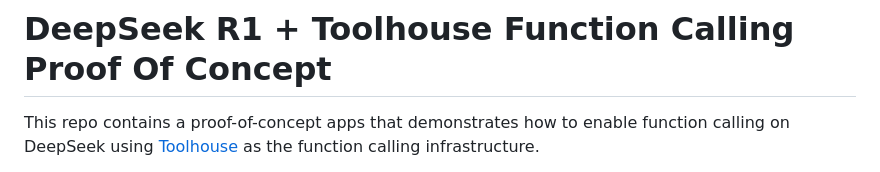
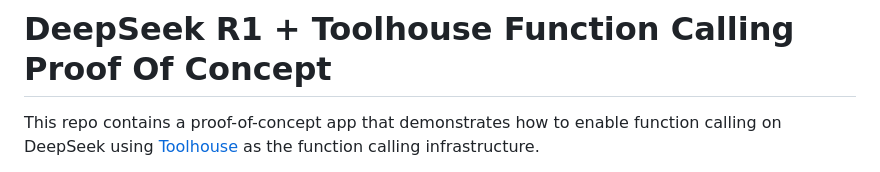
Before and after one commit to toolhouse-community/deepseek-tool-use-experiment, a Markdown page: README.md, the part around the change printed below. GitHub-like rendering.

```diff
--- a/README.md
+++ b/README.md
@@ -1,4 +1,4 @@
 # DeepSeek R1 + Toolhouse Function Calling Proof Of Concept
 
-This repo contains a proof-of-concept apps that demonstrates how to enable function calling on DeepSeek using [Toolhouse](https://app.toolhouse.ai) as the function calling infrastructure.
+This repo contains a proof-of-concept app that demonstrates how to enable function calling on DeepSeek using [Toolhouse](https://app.toolhouse.ai) as the function calling infrastructure.
 
```
Also changed, not shown: other parts of README.md (+4 -1 lines).
